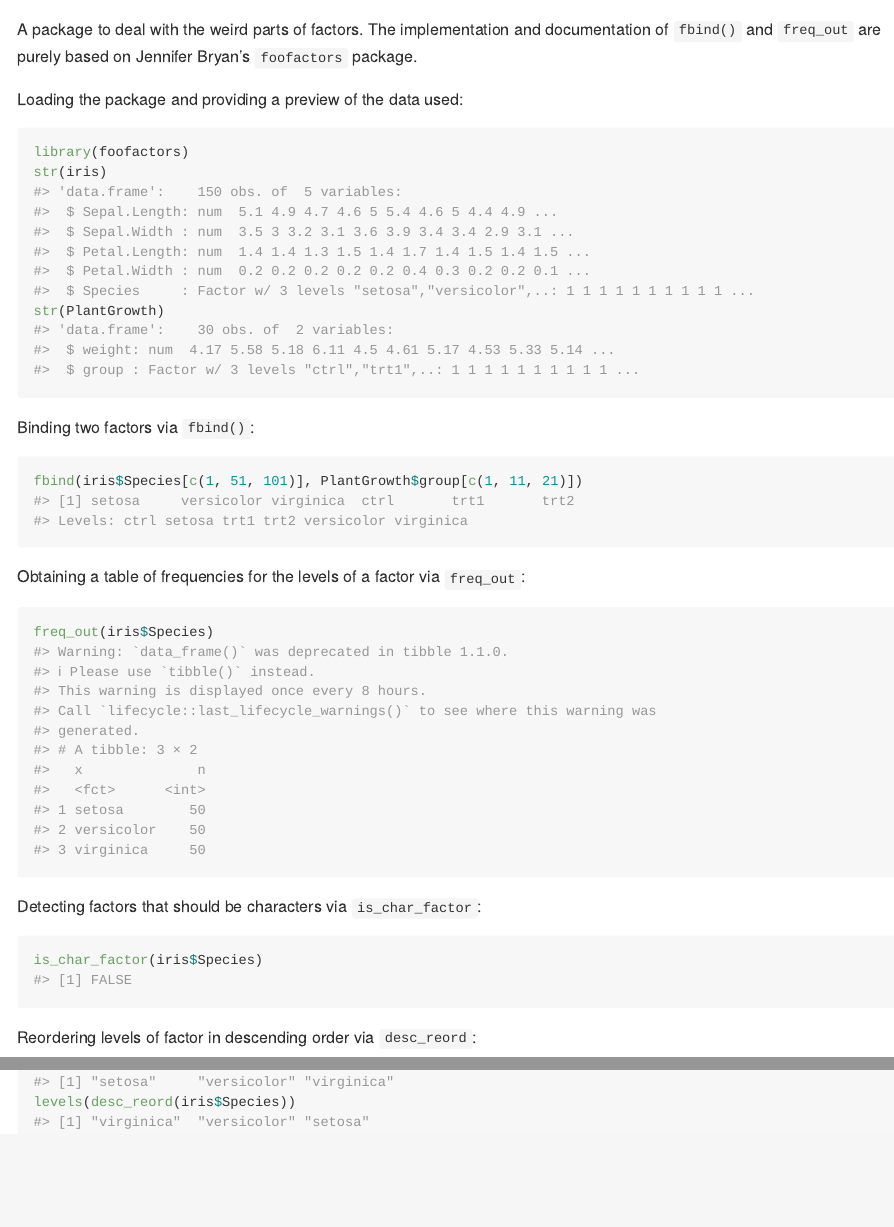
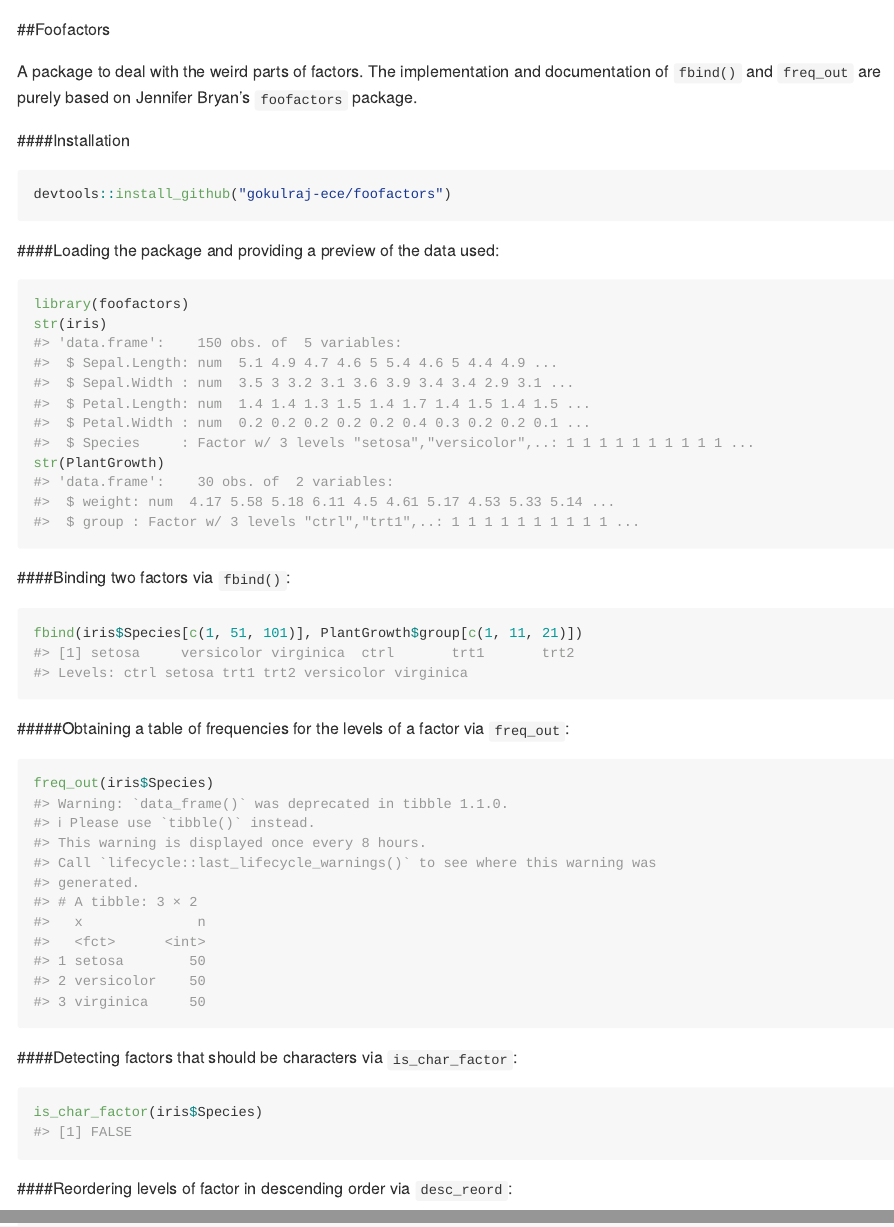
Before and after one commit to gokulraj-ece/foofactors, an R Markdown document (README.Rmd): the page in a window 1100 px wide, from its top, and a second part further down, joined at a grey line. Rendered offline with R 4.5, knitr and Pandoc, with nearby package versions.

Commit message:
package complete

````diff
--- a/README.Rmd
+++ b/README.Rmd
@@ -11,10 +11,17 @@ knitr::opts_chunk$set(
   fig.path = "README-"
 )
 ```
+##Foofactors
 
 A package to deal with the weird parts of factors. The implementation and documentation of `fbind()` and `freq_out` are purely based on Jennifer Bryan's `foofactors` package.
 
-Loading the package and providing a preview of the data used:
+####Installation
+
+```{r eval =FALSE}
+devtools::install_github("gokulraj-ece/foofactors")
+```
+
+####Loading the package and providing a preview of the data used:
 
 ```{r}
 library(foofactors)
@@ -22,27 +29,25 @@ str(iris)
 str(PlantGrowth)
 ```
 
-
-
-Binding two factors via `fbind()`:
+####Binding two factors via `fbind()`:
 
 ```{r}
 fbind(iris$Species[c(1, 51, 101)], PlantGrowth$group[c(1, 11, 21)])
 ```
 
-Obtaining a table of frequencies for the levels of a factor via `freq_out`:
+#####Obtaining a table of frequencies for the levels of a factor via `freq_out`:
 
 ```{r}
 freq_out(iris$Species)
 ```
 
-Detecting factors that should be characters via `is_char_factor`:
+####Detecting factors that should be characters via `is_char_factor`:
 
 ```{r}
 is_char_factor(iris$Species)
 ```
 
-Reordering levels of factor in descending order via `desc_reord`:
+####Reordering levels of factor in descending order via `desc_reord`:
 
 ```{r}
 levels(iris$Species)
````
Also changed, not shown: README.html, README.md.
